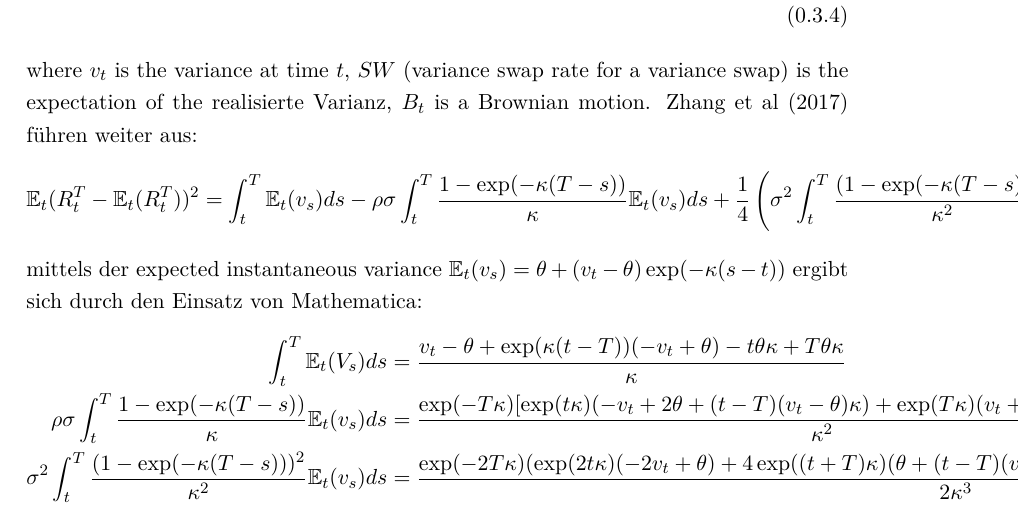
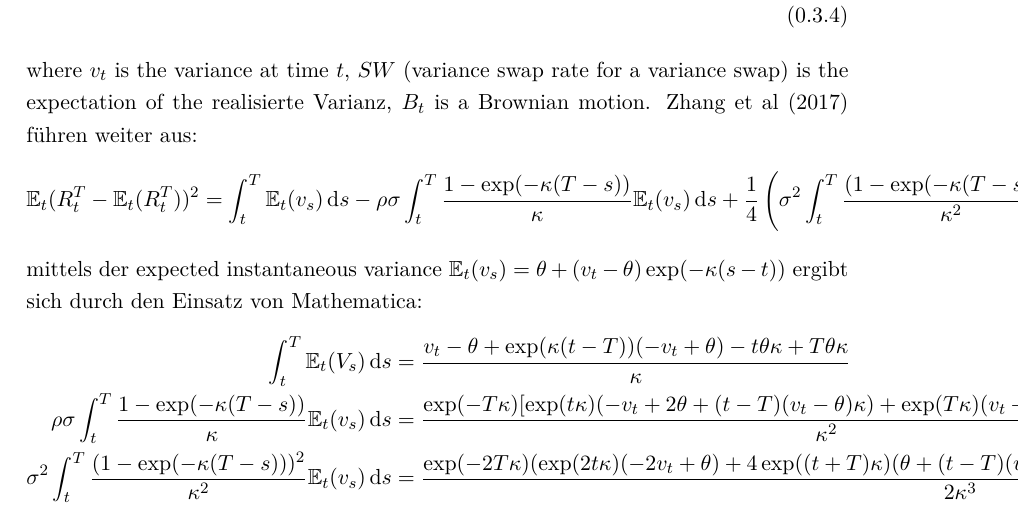
Before and after one commit to henrydatei/heston-moments-pdf, a LaTeX document (latex/document.tex, which reads latex/input/moments.tex): part of page 15 of 17, cut so that both start at the same text. Compiled offline with pdfLaTeX.

Commit message:
replace integral d with \,\mathrm{d}

```diff
--- a/latex/input/moments.tex
+++ b/latex/input/moments.tex
@@ -173,17 +173,17 @@ The expressions for $\mu_3$ and $\mu_4$ are too long to be included here, but th
 The expressions for $\zeta_4$ is too long to be included here, but it can be found in Okhrin et al (2022).
 - Die Paper Zhao et al (2013) und Zhang et al (2017) untersuchen Momente für den continousely compounded return $R_t^T = \ln\left(\frac{S_T}{S_t}\right)$ und finden die conditional central variance:
 \begin{align}
-    \mathbb{E}_t(R_t^T-\mathbb{E}_t(R_t^T))^2 = \frac{1}{4}\text{Var}_t(\int_t ^T v_sds) + SW_{t,T} - \mathbb{E}_t(\int_t^T \sqrt{v_s}dB_s(\int_t^T v_sds-\mathbb{E}_t(\int_t^T v_sds)))
+    \mathbb{E}_t(R_t^T-\mathbb{E}_t(R_t^T))^2 = \frac{1}{4}\text{Var}_t(\int_t ^T v_s\,\mathrm{d}s) + SW_{t,T} - \mathbb{E}_t(\int_t^T \sqrt{v_s}\,\mathrm{d}B_s(\int_t^T v_s\,\mathrm{d}s-\mathbb{E}_t(\int_t^T v_s\,\mathrm{d}s)))
 \end{align}
 where $v_t$ is the variance at time $t$, $SW$ (variance swap rate for a variance swap) is the expectation of the realisierte Varianz, $B_t$ is a Brownian motion. Zhang et al (2017) führen weiter aus:
 \begin{align}
-    \mathbb{E}_t(R_t^T-\mathbb{E}_t(R_t^T))^2 &= \int_t^T \mathbb{E}_t(v_s)ds - \rho\sigma\int_t^T \frac{1-\exp(-\kappa(T-s))}{\kappa}\mathbb{E}_t(v_s)ds + \frac{1}{4}\left(\sigma^2\int_t^T\frac{(1-\exp(-\kappa(T-s)))^2}{\kappa^2}\mathbb{E}_t(v_s) ds\right) \notag
+    \mathbb{E}_t(R_t^T-\mathbb{E}_t(R_t^T))^2 &= \int_t^T \mathbb{E}_t(v_s)\,\mathrm{d}s - \rho\sigma\int_t^T \frac{1-\exp(-\kappa(T-s))}{\kappa}\mathbb{E}_t(v_s)\,\mathrm{d}s + \frac{1}{4}\left(\sigma^2\int_t^T\frac{(1-\exp(-\kappa(T-s)))^2}{\kappa^2}\mathbb{E}_t(v_s) \,\mathrm{d}s\right) \notag
 \end{align}
 mittels der expected instantaneous variance $\mathbb{E}_t(v_s) = \theta + (v_t - \theta)\exp(-\kappa(s-t))$ ergibt sich durch den Einsatz von Mathematica:
 \begin{align}
-    \int_t^T\mathbb{E}_t(V_s)ds &= \frac{v_t - \theta + \exp(\kappa(t-T))(-v_t+\theta) - t \theta\kappa + T\theta\kappa}{\kappa} \notag \\
-    \rho\sigma\int_t^T \frac{1-\exp(-\kappa(T-s))}{\kappa}\mathbb{E}_t(v_s)ds &= \frac{\exp(-T\kappa)[\exp(t\kappa)(-v_t+2\theta+(t-T)(v_t-\theta)\kappa) + \exp(T\kappa)(v_t+\theta(-2-t\kappa + T\kappa))]\rho\sigma}{\kappa^2} \notag \\
-    \sigma^2\int_t^T\frac{(1-\exp(-\kappa(T-s)))^2}{\kappa^2}\mathbb{E}_t(v_s) ds &= \frac{\exp(-2T\kappa)(\exp(2t\kappa)(-2v_t+\theta) + 4\exp((t+T)\kappa)(\theta + (t-T)(v_t-\theta)\kappa) + \exp(2T\kappa)(2v_t + \theta(-5-2t\kappa + 2T\kappa)))\sigma^2}{2\kappa^3} \notag
+    \int_t^T\mathbb{E}_t(V_s)\,\mathrm{d}s &= \frac{v_t - \theta + \exp(\kappa(t-T))(-v_t+\theta) - t \theta\kappa + T\theta\kappa}{\kappa} \notag \\
+    \rho\sigma\int_t^T \frac{1-\exp(-\kappa(T-s))}{\kappa}\mathbb{E}_t(v_s)\,\mathrm{d}s &= \frac{\exp(-T\kappa)[\exp(t\kappa)(-v_t+2\theta+(t-T)(v_t-\theta)\kappa) + \exp(T\kappa)(v_t+\theta(-2-t\kappa + T\kappa))]\rho\sigma}{\kappa^2} \notag \\
+    \sigma^2\int_t^T\frac{(1-\exp(-\kappa(T-s)))^2}{\kappa^2}\mathbb{E}_t(v_s) \,\mathrm{d}s &= \frac{\exp(-2T\kappa)(\exp(2t\kappa)(-2v_t+\theta) + 4\exp((t+T)\kappa)(\theta + (t-T)(v_t-\theta)\kappa) + \exp(2T\kappa)(2v_t + \theta(-5-2t\kappa + 2T\kappa)))\sigma^2}{2\kappa^3} \notag
 \end{align}
 The third conditional central moment is:
 \begin{align}
```
